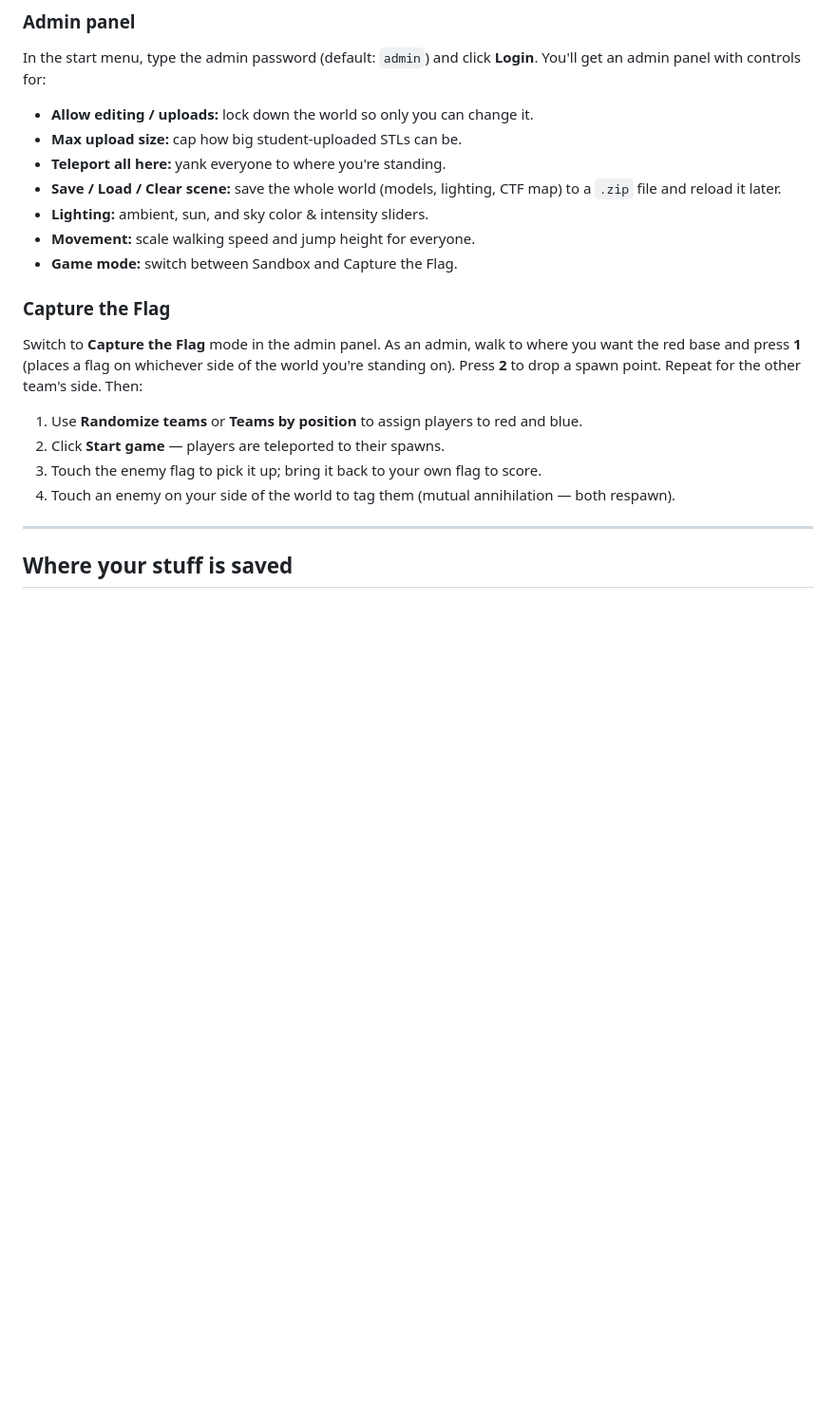
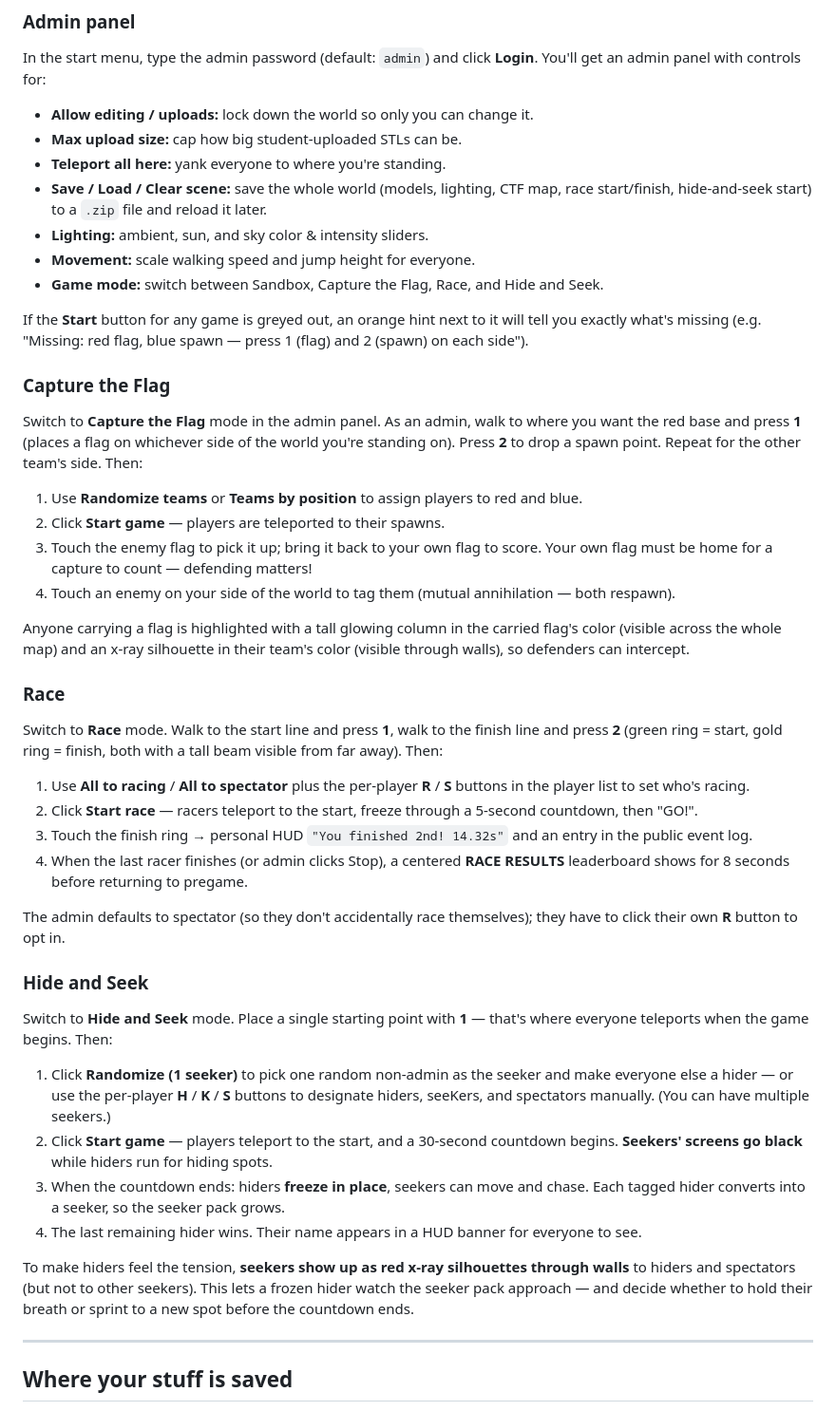
Before and after one commit to briankardon/FreeLAD, a Markdown page: README.md, the part around one of its changes. Shown at 95% size. GitHub-like rendering; blank space fills up the shorter version.

Commit message:
Document Race and Hide and Seek modes in README
Adds quick descriptions to the feature list and detailed 'how to run
one' sections after the existing Capture the Flag walkthrough.
Mentions the disabled-button hints and the seeker x-ray-through-walls
visual, since those are non-obvious quality-of-life details.

Co-Authored-By: Claude Opus 4.7 (1M context) <noreply@anthropic.com>

```diff
--- a/README.md
+++ b/README.md
@@ -152,10 +155,12 @@ In the start menu, type the admin password (default: `admin`) and click **Login*
 - **Allow editing / uploads:** lock down the world so only you can change it.
 - **Max upload size:** cap how big student-uploaded STLs can be.
 - **Teleport all here:** yank everyone to where you're standing.
-- **Save / Load / Clear scene:** save the whole world (models, lighting, CTF map) to a `.zip` file and reload it later.
+- **Save / Load / Clear scene:** save the whole world (models, lighting, CTF map, race start/finish, hide-and-seek start) to a `.zip` file and reload it later.
 - **Lighting:** ambient, sun, and sky color & intensity sliders.
 - **Movement:** scale walking speed and jump height for everyone.
-- **Game mode:** switch between Sandbox and Capture the Flag.
+- **Game mode:** switch between Sandbox, Capture the Flag, Race, and Hide and Seek.
+
+If the **Start** button for any game is greyed out, an orange hint next to it will tell you exactly what's missing (e.g. "Missing: red flag, blue spawn — press 1 (flag) and 2 (spawn) on each side").
 
 ### Capture the Flag
 
@@ -163,8 +168,32 @@ Switch to **Capture the Flag** mode in the admin panel. As an admin, walk to whe
 
 1. Use **Randomize teams** or **Teams by position** to assign players to red and blue.
 2. Click **Start game** — players are teleported to their spawns.
-3. Touch the enemy flag to pick it up; bring it back to your own flag to score.
+3. Touch the enemy flag to pick it up; bring it back to your own flag to score. Your own flag must be home for a capture to count — defending matters!
 4. Touch an enemy on your side of the world to tag them (mutual annihilation — both respawn).
+
+Anyone carrying a flag is highlighted with a tall glowing column in the carried flag's color (visible across the whole map) and an x-ray silhouette in their team's color (visible through walls), so defenders can intercept.
+
+### Race
+
+Switch to **Race** mode. Walk to the start line and press **1**, walk to the finish line and press **2** (green ring = start, gold ring = finish, both with a tall beam visible from far away). Then:
+
+1. Use **All to racing** / **All to spectator** plus the per-player **R** / **S** buttons in the player list to set who's racing.
+2. Click **Start race** — racers teleport to the start, freeze through a 5-second countdown, then "GO!".
+3. Touch the finish ring → personal HUD `"You finished 2nd! 14.32s"` and an entry in the public event log.
+4. When the last racer finishes (or admin clicks Stop), a centered **RACE RESULTS** leaderboard shows for 8 seconds before returning to pregame.
+
+The admin defaults to spectator (so they don't accidentally race themselves); they have to click their own **R** button to opt in.
+
+### Hide and Seek
+
+Switch to **Hide and Seek** mode. Place a single starting point with **1** — that's where everyone teleports when the game begins. Then:
+
+1. Click **Randomize (1 seeker)** to pick one random non-admin as the seeker and make everyone else a hider — or use the per-player **H** / **K** / **S** buttons to designate hiders, seeKers, and spectators manually. (You can have multiple seekers.)
+2. Click **Start game** — players teleport to the start, and a 30-second countdown begins. **Seekers' screens go black** while hiders run for hiding spots.
+3. When the countdown ends: hiders **freeze in place**, seekers can move and chase. Each tagged hider converts into a seeker, so the seeker pack grows.
+4. The last remaining hider wins. Their name appears in a HUD banner for everyone to see.
+
+To make hiders feel the tension, **seekers show up as red x-ray silhouettes through walls** to hiders and spectators (but not to other seekers). This lets a frozen hider watch the seeker pack approach — and decide whether to hold their breath or sprint to a new spot before the countdown ends.
 
 ---
 
```
Also changed, not shown: other parts of README.md (+6 -3 lines).
